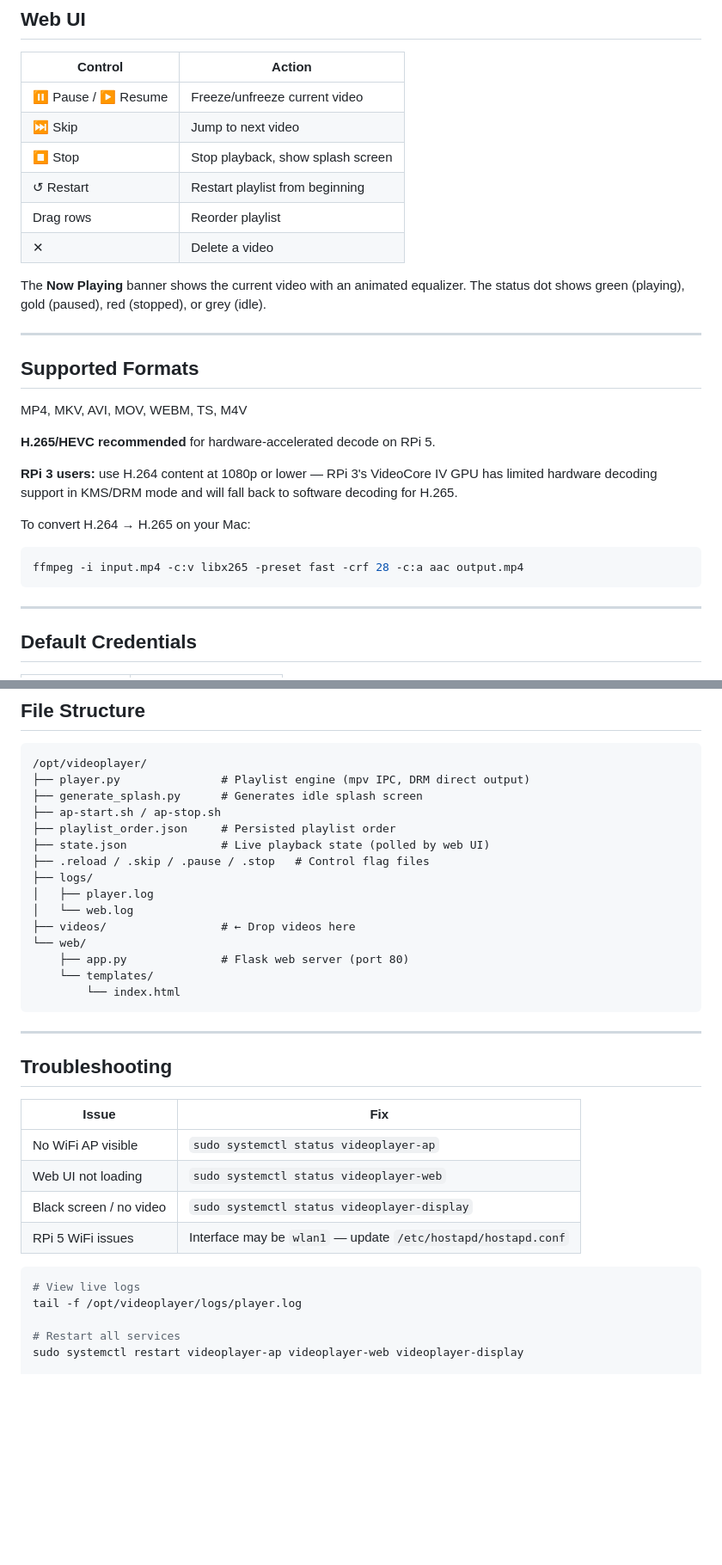
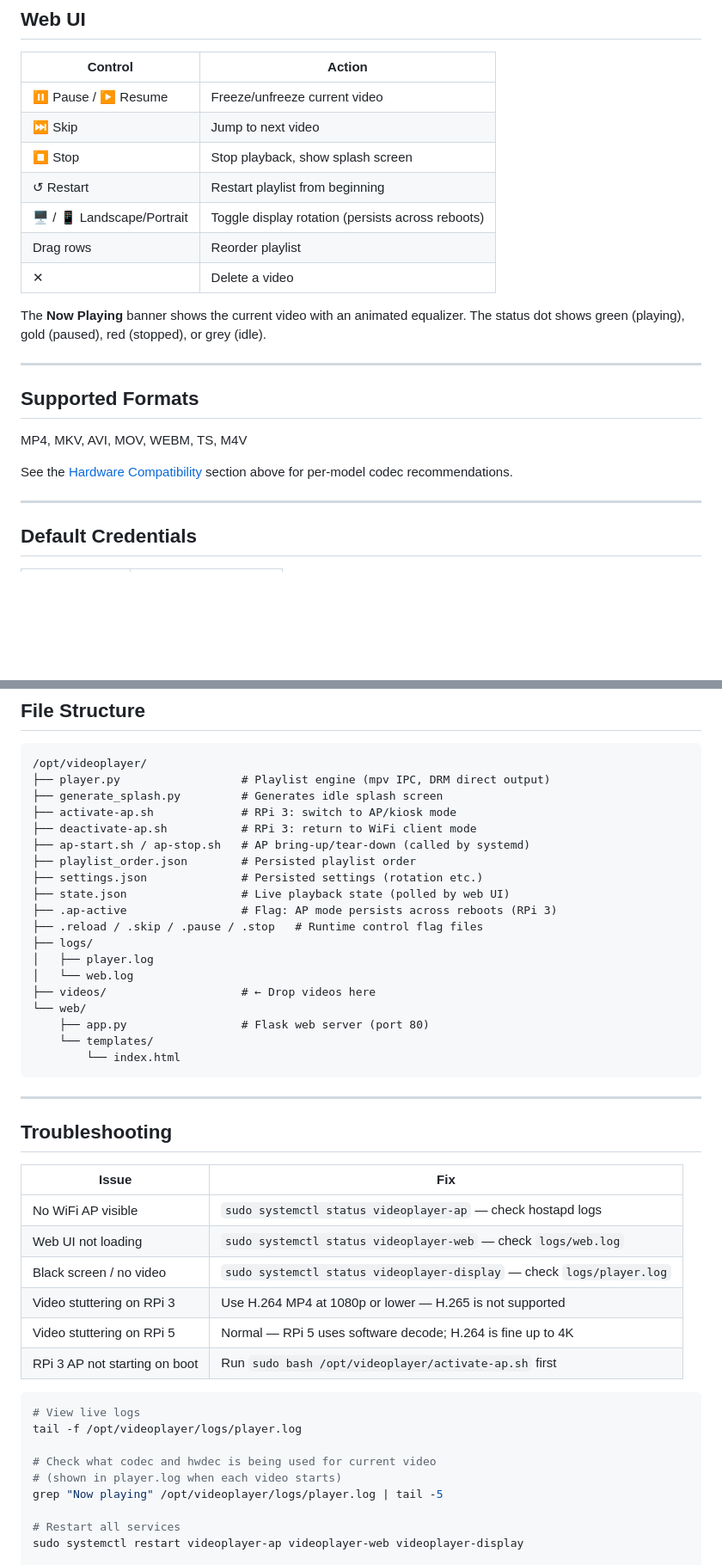
Before and after one commit to stefanskotte/rpi-videoplayer, a Markdown page: README.md, 2 parts joined by grey strips. Shown at 86% size. GitHub-like rendering; blank space fills up the shorter version.

````diff
--- a/README.md
+++ b/README.md
@@ -55,6 +127,7 @@ That's it. The Pi will boot into fullscreen video playback and host the `VideoPl
 | ⏭ Skip | Jump to next video |
 | ⏹ Stop | Stop playback, show splash screen |
 | ↺ Restart | Restart playlist from beginning |
+| 🖥️ / 📱 Landscape/Portrait | Toggle display rotation (persists across reboots) |
 | Drag rows | Reorder playlist |
 | ✕ | Delete a video |
 
@@ -66,14 +139,7 @@ The **Now Playing** banner shows the current video with an animated equalizer. T
 
 MP4, MKV, AVI, MOV, WEBM, TS, M4V
 
-**H.265/HEVC recommended** for hardware-accelerated decode on RPi 5.
-
-**RPi 3 users:** use H.264 content at 1080p or lower — RPi 3's VideoCore IV GPU has limited hardware decoding support in KMS/DRM mode and will fall back to software decoding for H.265.
-
-To convert H.264 → H.265 on your Mac:
-```bash
-ffmpeg -i input.mp4 -c:v libx265 -preset fast -crf 28 -c:a aac output.mp4
-```
+See the [Hardware Compatibility](#hardware-compatibility) section above for per-model codec recommendations.
 
 ---
 
@@ -93,18 +159,22 @@ To change SSID/password: edit `/etc/hostapd/hostapd.conf`, then `sudo systemctl
 
 ```
 /opt/videoplayer/
-├── player.py               # Playlist engine (mpv IPC, DRM direct output)
-├── generate_splash.py      # Generates idle splash screen
-├── ap-start.sh / ap-stop.sh
-├── playlist_order.json     # Persisted playlist order
-├── state.json              # Live playback state (polled by web UI)
-├── .reload / .skip / .pause / .stop   # Control flag files
+├── player.py                  # Playlist engine (mpv IPC, DRM direct output)
+├── generate_splash.py         # Generates idle splash screen
+├── activate-ap.sh             # RPi 3: switch to AP/kiosk mode
+├── deactivate-ap.sh           # RPi 3: return to WiFi client mode
+├── ap-start.sh / ap-stop.sh   # AP bring-up/tear-down (called by systemd)
+├── playlist_order.json        # Persisted playlist order
+├── settings.json              # Persisted settings (rotation etc.)
+├── state.json                 # Live playback state (polled by web UI)
+├── .ap-active                 # Flag: AP mode persists across reboots (RPi 3)
+├── .reload / .skip / .pause / .stop   # Runtime control flag files
 ├── logs/
 │   ├── player.log
 │   └── web.log
-├── videos/                 # ← Drop videos here
+├── videos/                    # ← Drop videos here
 └── web/
-    ├── app.py              # Flask web server (port 80)
+    ├── app.py                 # Flask web server (port 80)
     └── templates/
         └── index.html
 ```
@@ -115,14 +185,20 @@ To change SSID/password: edit `/etc/hostapd/hostapd.conf`, then `sudo systemctl
 
 | Issue | Fix |
 |---|---|
-| No WiFi AP visible | `sudo systemctl status videoplayer-ap` |
-| Web UI not loading | `sudo systemctl status videoplayer-web` |
-| Black screen / no video | `sudo systemctl status videoplayer-display` |
-| RPi 5 WiFi issues | Interface may be `wlan1` — update `/etc/hostapd/hostapd.conf` |
+| No WiFi AP visible | `sudo systemctl status videoplayer-ap` — check hostapd logs |
+| Web UI not loading | `sudo systemctl status videoplayer-web` — check `logs/web.log` |
+| Black screen / no video | `sudo systemctl status videoplayer-display` — check `logs/player.log` |
+| Video stuttering on RPi 3 | Use H.264 MP4 at 1080p or lower — H.265 is not supported |
+| Video stuttering on RPi 5 | Normal — RPi 5 uses software decode; H.264 is fine up to 4K |
+| RPi 3 AP not starting on boot | Run `sudo bash /opt/videoplayer/activate-ap.sh` first |
 
 ```bash
 # View live logs
 tail -f /opt/videoplayer/logs/player.log
+
+# Check what codec and hwdec is being used for current video
+# (shown in player.log when each video starts)
+grep "Now playing" /opt/videoplayer/logs/player.log | tail -5
 
 # Restart all services
 sudo systemctl restart videoplayer-ap videoplayer-web videoplayer-display
````
Also changed, not shown: other parts of README.md (+76 -4 lines).
